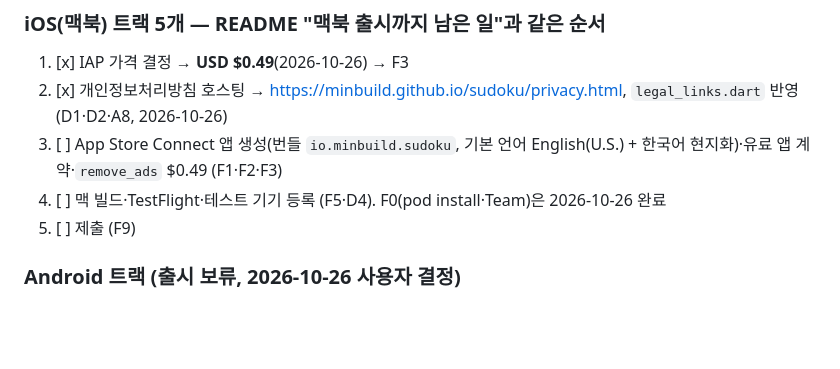
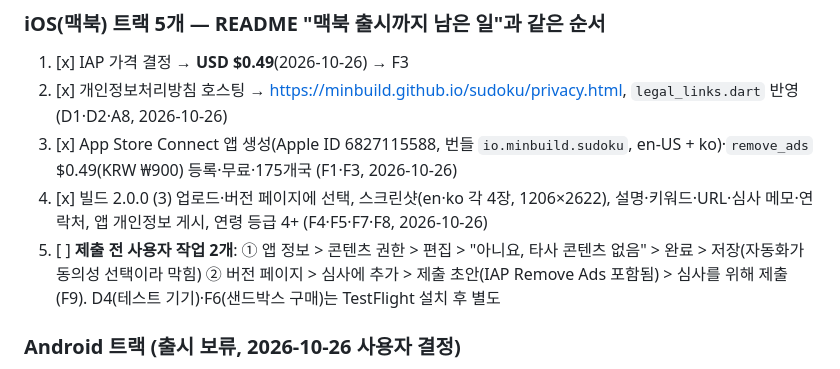
Before and after one commit to minBuild/sudoku, a Markdown page: docs/release-checklist.md, the part around the change. GitHub-like rendering; blank space fills up the shorter version.

```diff
--- a/docs/release-checklist.md
+++ b/docs/release-checklist.md
@@ -10,9 +10,9 @@
 
 1. [x] IAP 가격 결정 → **USD $0.49**(2026-10-26) → F3
 2. [x] 개인정보처리방침 호스팅 → https://minbuild.github.io/sudoku/privacy.html, `legal_links.dart` 반영 (D1·D2·A8, 2026-10-26)
-3. [ ] App Store Connect 앱 생성(번들 `io.minbuild.sudoku`, 기본 언어 English(U.S.) + 한국어 현지화)·유료 앱 계약·`remove_ads` $0.49 (F1·F2·F3)
-4. [ ] 맥 빌드·TestFlight·테스트 기기 등록 (F5·D4). F0(pod install·Team)은 2026-10-26 완료
-5. [ ] 제출 (F9)
+3. [x] App Store Connect 앱 생성(Apple ID 6827115588, 번들 `io.minbuild.sudoku`, en-US + ko)·`remove_ads` $0.49(KRW ₩900) 등록·무료·175개국 (F1·F3, 2026-10-26)
+4. [x] 빌드 2.0.0 (3) 업로드·버전 페이지에 선택, 스크린샷(en·ko 각 4장, 1206×2622), 설명·키워드·URL·심사 메모·연락처, 앱 개인정보 게시, 연령 등급 4+ (F4·F5·F7·F8, 2026-10-26)
+5. [ ] **제출 전 사용자 작업 2개**: ① 앱 정보 > 콘텐츠 권한 > 편집 > "아니요, 타사 콘텐츠 없음" > 완료 > 저장(자동화가 동의성 선택이라 막힘) ② 버전 페이지 > 심사에 추가 > 제출 초안(IAP Remove Ads 포함됨) > 심사를 위해 제출 (F9). D4(테스트 기기)·F6(샌드박스 구매)는 TestFlight 설치 후 별도
 
 ### Android 트랙 (출시 보류, 2026-10-26 사용자 결정)
 
```
Also changed, not shown: README.md (+2 -1 lines).
